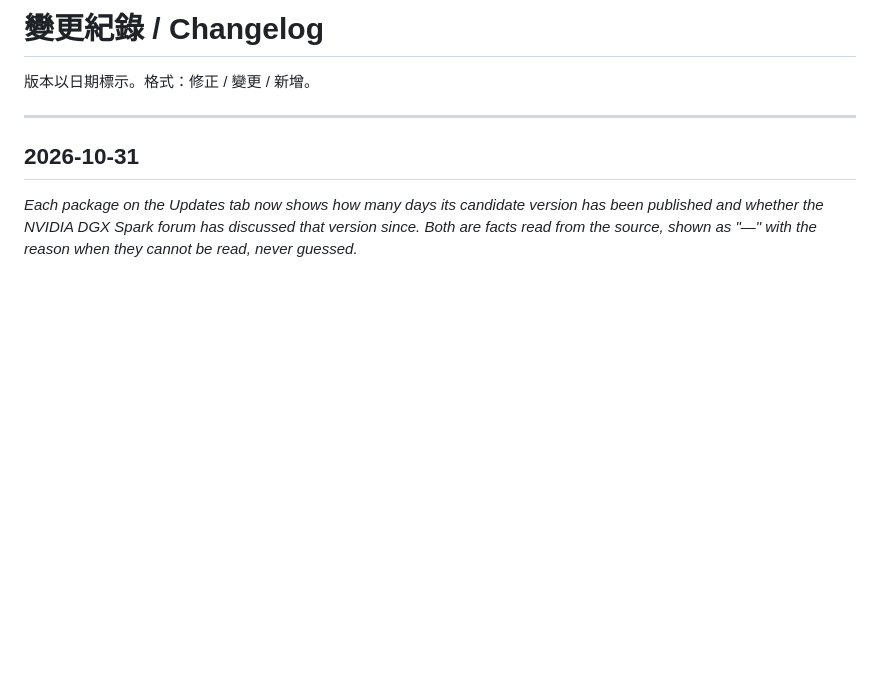
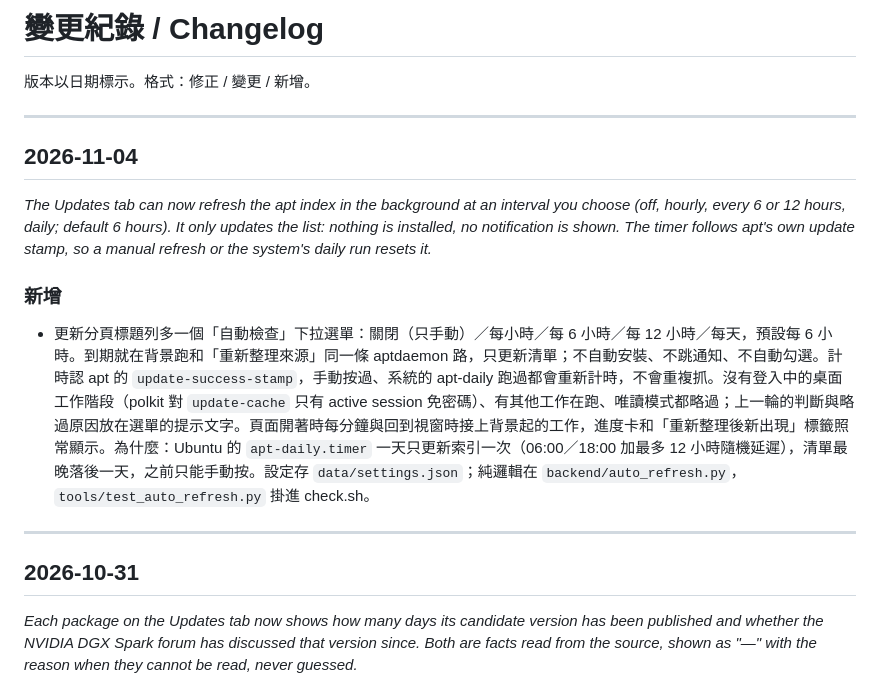
Before and after one commit to tiong6/spark-center, a Markdown page: CHANGELOG.md, the part around the change. GitHub-like rendering; blank space fills up the shorter version.

```diff
--- a/CHANGELOG.md
+++ b/CHANGELOG.md
@@ -1,6 +1,16 @@
 # 變更紀錄 / Changelog
 
 版本以日期標示。格式：修正 / 變更 / 新增。
+
+---
+
+## 2026-11-04
+
+*The Updates tab can now refresh the apt index in the background at an interval you choose (off, hourly, every 6 or 12 hours, daily; default 6 hours). It only updates the list: nothing is installed, no notification is shown. The timer follows apt's own update stamp, so a manual refresh or the system's daily run resets it.*
+
+### 新增
+
+- 更新分頁標題列多一個「自動檢查」下拉選單：關閉（只手動）／每小時／每 6 小時／每 12 小時／每天，預設每 6 小時。到期就在背景跑和「重新整理來源」同一條 aptdaemon 路，只更新清單；不自動安裝、不跳通知、不自動勾選。計時認 apt 的 `update-success-stamp`，手動按過、系統的 apt-daily 跑過都會重新計時，不會重複抓。沒有登入中的桌面工作階段（polkit 對 `update-cache` 只有 active session 免密碼）、有其他工作在跑、唯讀模式都略過；上一輪的判斷與略過原因放在選單的提示文字。頁面開著時每分鐘與回到視窗時接上背景起的工作，進度卡和「重新整理後新出現」標籤照常顯示。為什麼：Ubuntu 的 `apt-daily.timer` 一天只更新索引一次（06:00／18:00 加最多 12 小時隨機延遲），清單最晚落後一天，之前只能手動按。設定存 `data/settings.json`；純邏輯在 `backend/auto_refresh.py`，`tools/test_auto_refresh.py` 掛進 check.sh。
 
 ---
 
```
Also changed, not shown: README.md (+1 -1 lines).
